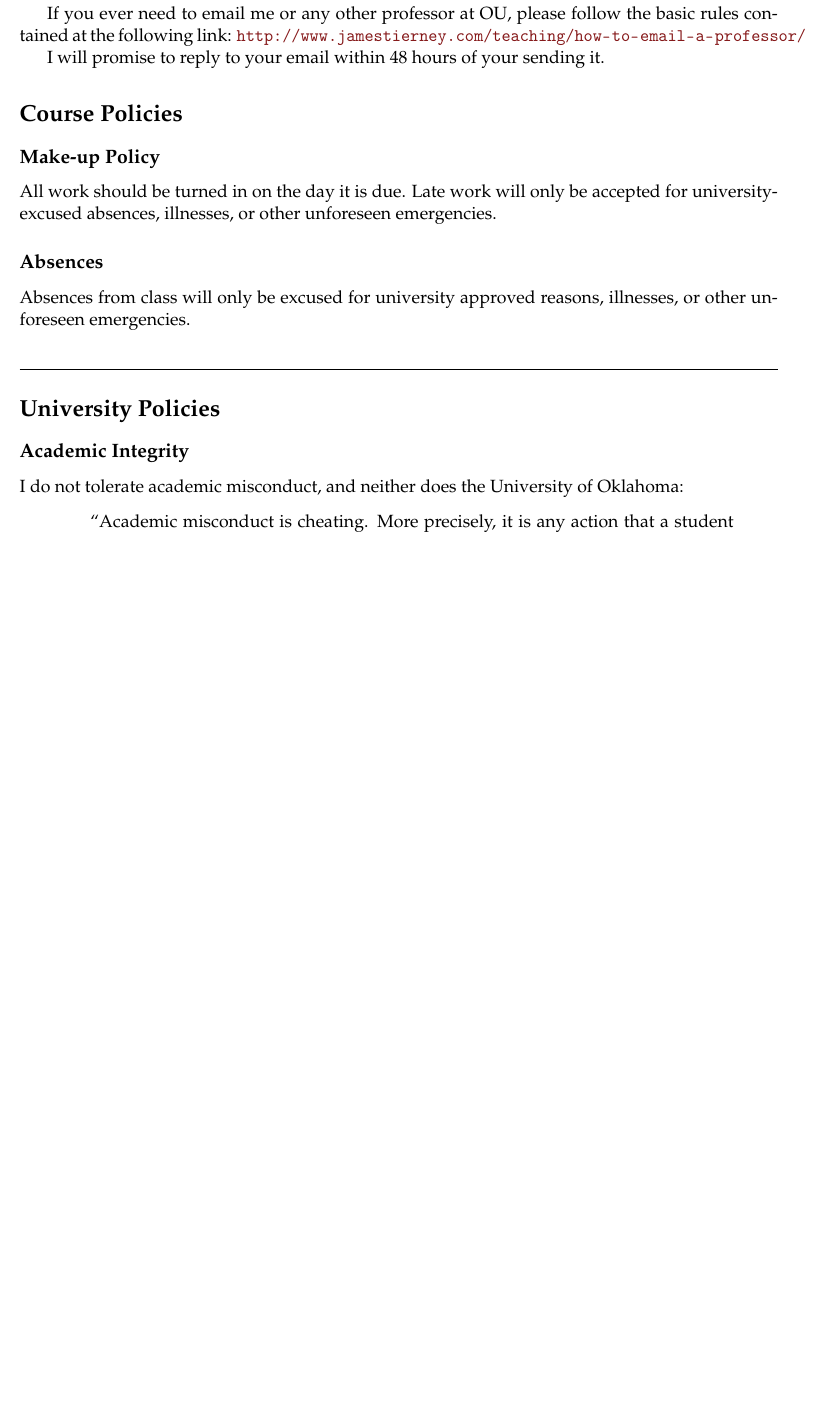
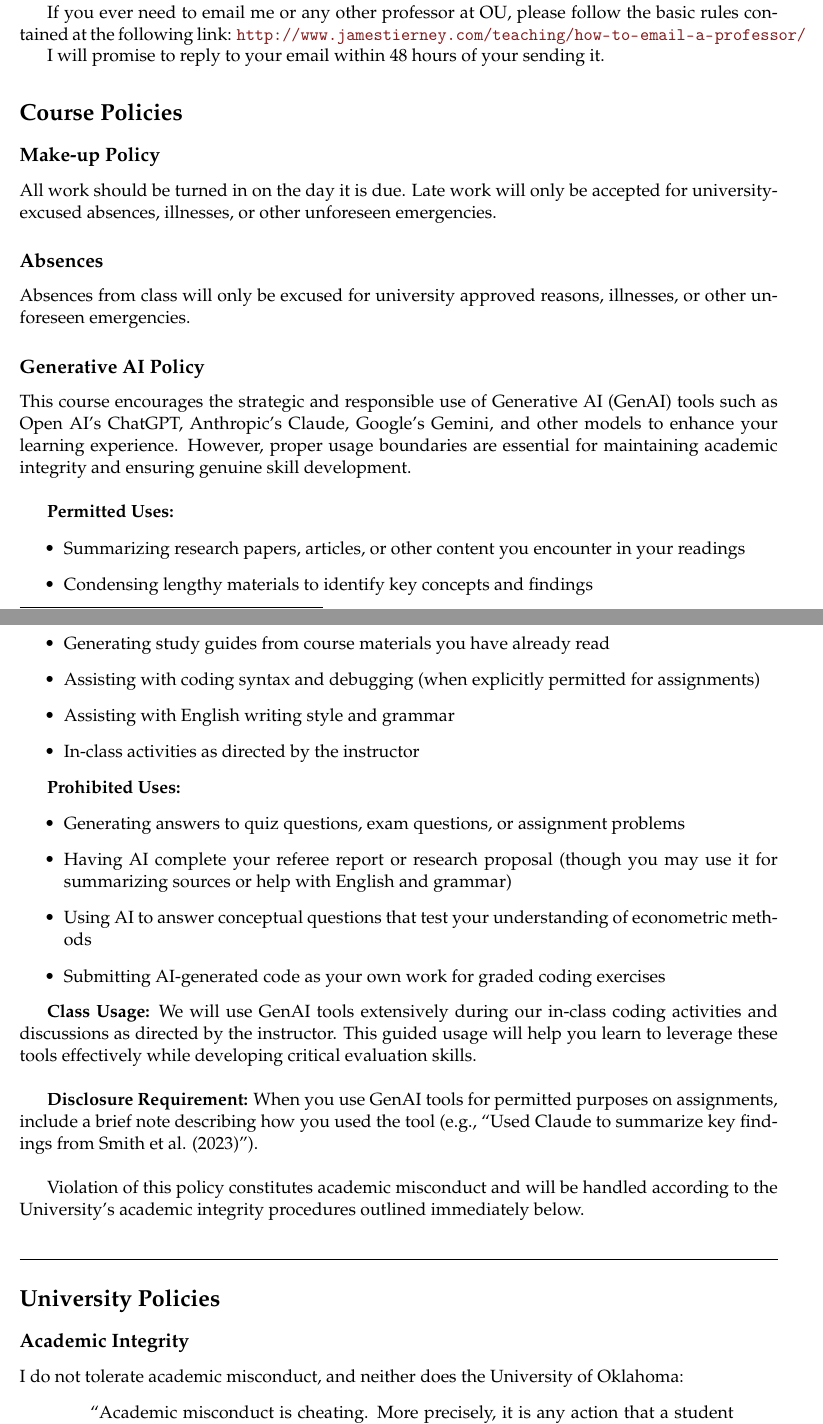
Before and after one commit to yuehu66/fall-2025, a LaTeX document (Syllabus.tex): part of page 4 of 8 before the commit and two parts of pages 4 and 5 of 8 after it, the two joined at a grey line, cut so that both start at the same text, the shorter picture padded with empty space. Compiled offline with pdfLaTeX.

Commit message:
update Syllabus
to conform with University policies surrounding GenAI and Learning Outcomes

```diff
--- a/Syllabus.tex
+++ b/Syllabus.tex
@@ -176,6 +176,34 @@ All work should be turned in on the day it is due. Late work will only be accept
 
 Absences from class will only be excused for university approved reasons, illnesses, or other unforeseen emergencies.
 
+\subsection*{Generative AI Policy}
+
+This course encourages the strategic and responsible use of Generative AI (GenAI) tools such as Open AI's ChatGPT, Anthropic's Claude, Google's Gemini, and other models to enhance your learning experience. However, proper usage boundaries are essential for maintaining academic integrity and ensuring genuine skill development. \par\,\par
+
+\textbf{Permitted Uses:}
+\begin{itemize}
+    \item Summarizing research papers, articles, or other content you encounter in your readings
+    \item Condensing lengthy materials to identify key concepts and findings
+    \item Generating study guides from course materials you have already read
+    \item Assisting with coding syntax and debugging (when explicitly permitted for assignments)
+    \item Assisting with English writing style and grammar
+    \item In-class activities as directed by the instructor
+\end{itemize}
+
+\textbf{Prohibited Uses:}
+\begin{itemize}
+    \item Generating answers to quiz questions, exam questions, or assignment problems
+    \item Having AI complete your referee report or research proposal (though you may use it for summarizing sources or help with English and grammar)
+    \item Using AI to answer conceptual questions that test your understanding of econometric methods
+    \item Submitting AI-generated code as your own work for graded coding exercises
+\end{itemize}
+
+\textbf{Class Usage:} We will use GenAI tools extensively during our in-class coding activities and discussions as directed by the instructor. This guided usage will help you learn to leverage these tools effectively while developing critical evaluation skills.\par\,\par
+
+\textbf{Disclosure Requirement:} When you use GenAI tools for permitted purposes on assignments, include a brief note describing how you used the tool (e.g., ``Used Claude to summarize key findings from Smith et al. (2023)'').\par\,\par
+
+Violation of this policy constitutes academic misconduct and will be handled according to the University's academic integrity procedures outlined immediately below.
+
 \subsection*{\rule[0.5ex]{1\columnwidth}{0.5pt}}
 
 \section*{University Policies}
```
Also changed, not shown: Syllabus.pdf.
